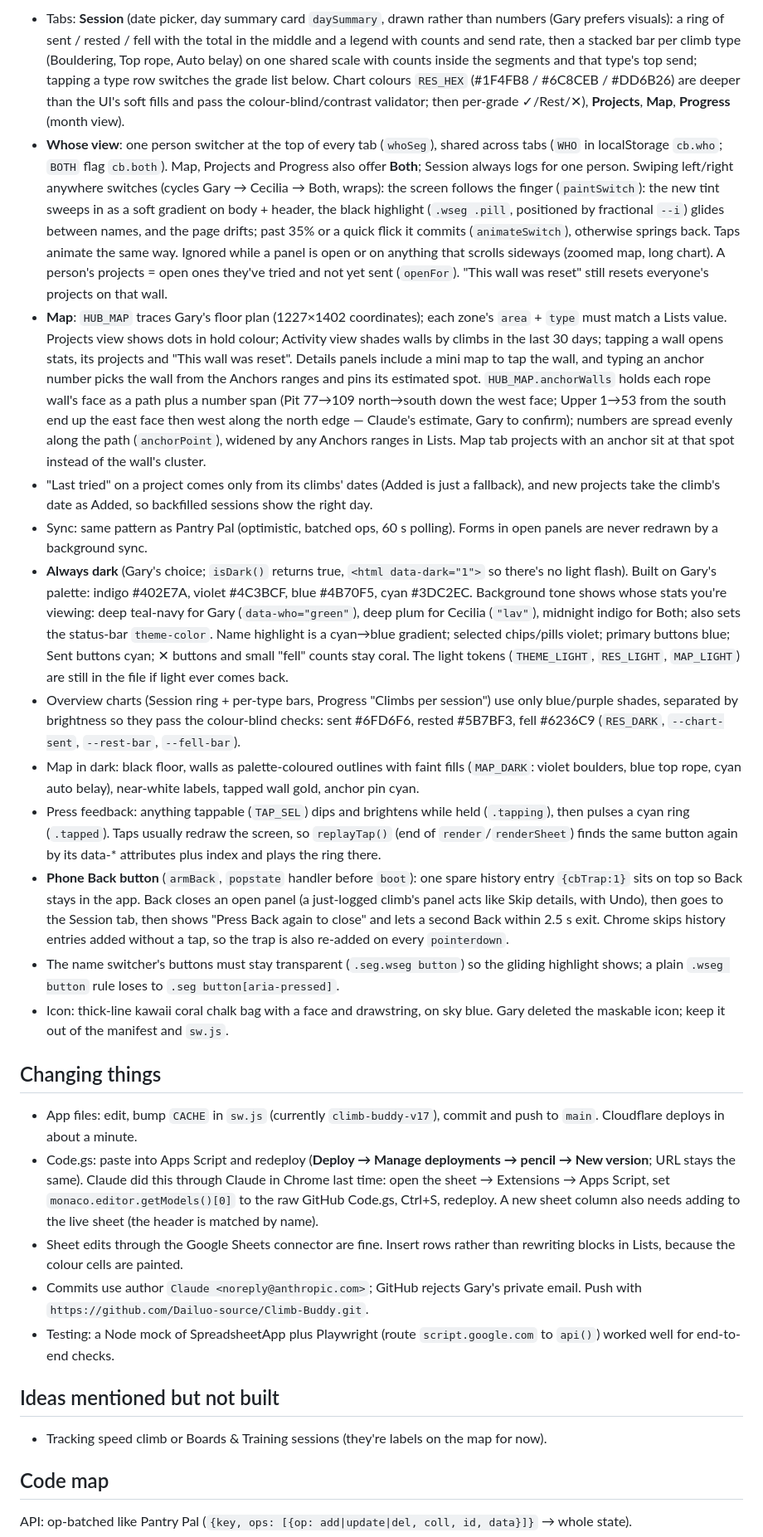
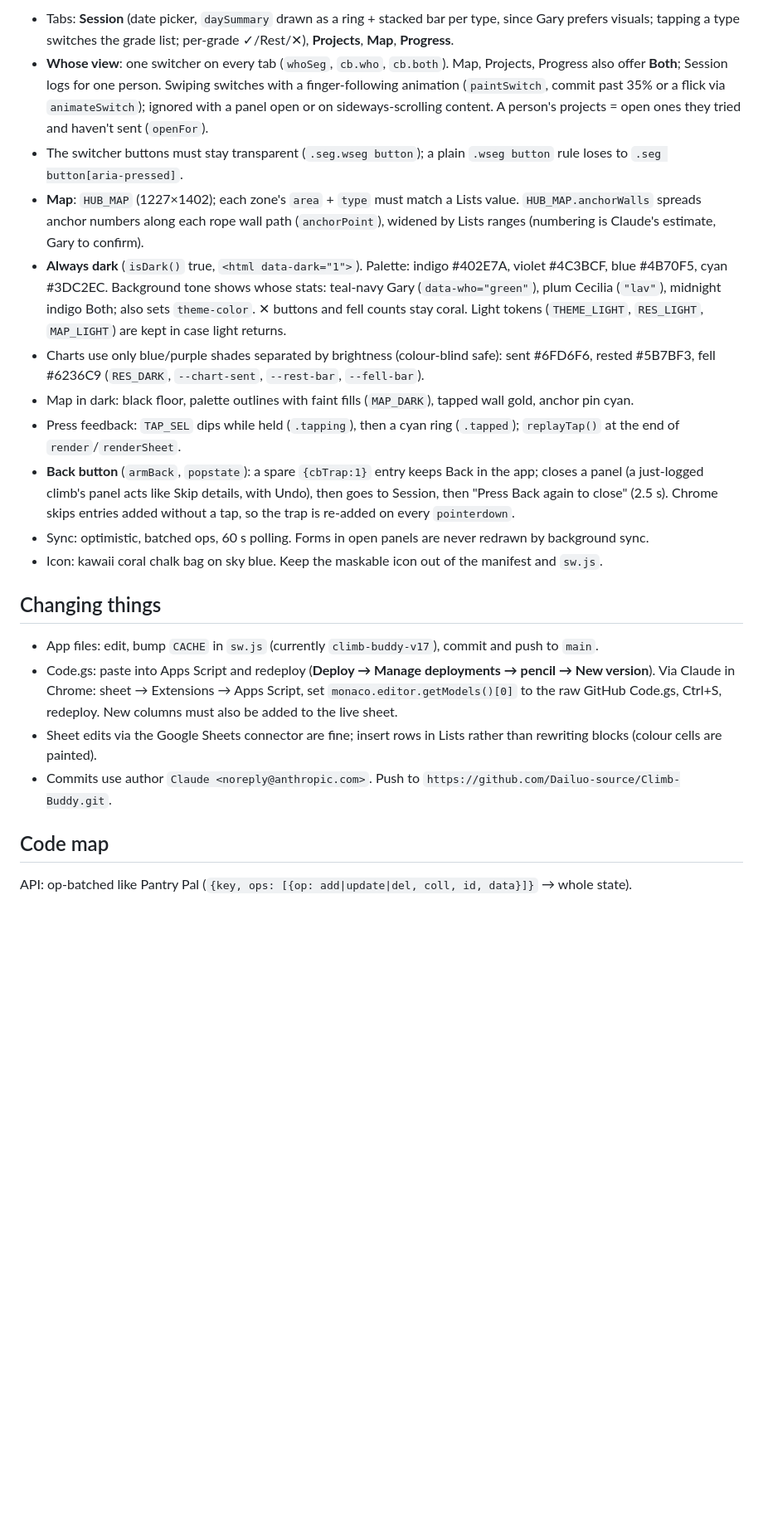
Before and after one commit to Dailuo-source/Climb-Buddy, a Markdown page: CLAUDE.md, the part around one of its changes. Shown at 83% size. Rendered like a GitHub page; blank space fills up the shorter version.

Commit message:
Trim CLAUDE.md and add Working efficiently rules
Co-Authored-By: Claude Opus 5.5 <noreply@anthropic.com>
Claude-Session: https://claude.ai/code/session_015iBFir9jvJ2JecMJhwYx3H

```diff
--- a/CLAUDE.md
+++ b/CLAUDE.md
@@ -28,28 +27,22 @@ Gary and Cecilia's climbing log, mainly for **The Hub Mississauga**. Tap ✓ / R
 
-- Tabs: **Session** (date picker, day summary card `daySummary`, drawn rather than numbers (Gary prefers visuals): a ring of sent / rested / fell with the total in the middle and a legend with counts and send rate, then a stacked bar per climb type (Bouldering, Top rope, Auto belay) on one shared scale with counts inside the segments and that type's top send; tapping a type row switches the grade list below. Chart colours `RES_HEX` (#1F4FB8 / #6C8CEB / #DD6B26) are deeper than the UI's soft fills and pass the colour-blind/contrast validator; then per-grade ✓/Rest/✕), **Projects**, **Map**, **Progress** (month view).
-- **Whose view**: one person switcher at the top of every tab (`whoSeg`), shared across tabs (`WHO` in localStorage `cb.who`; `BOTH` flag `cb.both`). Map, Projects and Progress also offer **Both**; Session always logs for one person. Swiping left/right anywhere switches (cycles Gary → Cecilia → Both, wraps): the screen follows the finger (`paintSwitch`): the new tint sweeps in as a soft gradient on body + header, the black highlight (`.wseg .pill`, positioned by fractional `--i`) glides between names, and the page drifts; past 35% or a quick flick it commits (`animateSwitch`), otherwise springs back. Taps animate the same way. Ignored while a panel is open or on anything that scrolls sideways (zoomed map, long chart). A person's projects = open ones they've tried and not yet sent (`openFor`). "This wall was reset" still resets everyone's projects on that wall.
-- **Map**: `HUB_MAP` traces Gary's floor plan (1227×1402 coordinates); each zone's `area` + `type` must match a Lists value. Projects view shows dots in hold colour; Activity view shades walls by climbs in the last 30 days; tapping a wall opens stats, its projects and "This wall was reset". Details panels include a mini map to tap the wall, and typing an anchor number picks the wall from the Anchors ranges and pins its estimated spot. `HUB_MAP.anchorWalls` holds each rope wall's face as a path plus a number span (Pit 77→109 north→south down the west face; Upper 1→53 from the south end up the east face then west along the north edge — Claude's estimate, Gary to confirm); numbers are spread evenly along the path (`anchorPoint`), widened by any Anchors ranges in Lists. Map tab projects with an anchor sit at that spot instead of the wall's cluster.
-- "Last tried" on a project comes only from its climbs' dates (Added is just a fallback), and new projects take the climb's date as Added, so backfilled sessions show the right day.
-- Sync: same pattern as Pantry Pal (optimistic, batched ops, 60 s polling). Forms in open panels are never redrawn by a background sync.
-- **Always dark** (Gary's choice; `isDark()` returns true, `<html data-dark="1">` so there's no light flash). Built on Gary's palette: indigo #402E7A, violet #4C3BCF, blue #4B70F5, cyan #3DC2EC. Background tone shows whose stats you're viewing: deep teal-navy for Gary (`data-who="green"`), deep plum for Cecilia (`"lav"`), midnight indigo for Both; also sets the status-bar `theme-color`. Name highlight is a cyan→blue gradient; selected chips/pills violet; primary buttons blue; Sent buttons cyan; ✕ buttons and small "fell" counts stay coral. The light tokens (`THEME_LIGHT`, `RES_LIGHT`, `MAP_LIGHT`) are still in the file if light ever comes back.
-- Overview charts (Session ring + per-type bars, Progress "Climbs per session") use only blue/purple shades, separated by brightness so they pass the colour-blind checks: sent #6FD6F6, rested #5B7BF3, fell #6236C9 (`RES_DARK`, `--chart-sent`, `--rest-bar`, `--fell-bar`).
-- Map in dark: black floor, walls as palette-coloured outlines with faint fills (`MAP_DARK`: violet boulders, blue top rope, cyan auto belay), near-white labels, tapped wall gold, anchor pin cyan.
-- Press feedback: anything tappable (`TAP_SEL`) dips and brightens while held (`.tapping`), then pulses a cyan ring (`.tapped`). Taps usually redraw the screen, so `replayTap()` (end of `render`/`renderSheet`) finds the same button again by its data-* attributes plus index and plays the ring there.
-- **Phone Back button** (`armBack`, `popstate` handler before `boot`): one spare history entry `{cbTrap:1}` sits on top so Back stays in the app. Back closes an open panel (a just-logged climb's panel acts like Skip details, with Undo), then goes to the Session tab, then shows "Press Back again to close" and lets a second Back within 2.5 s exit. Chrome skips history entries added without a tap, so the trap is also re-added on every `pointerdown`.
-- The name switcher's buttons must stay transparent (`.seg.wseg button`) so the gliding highlight shows; a plain `.wseg button` rule loses to `.seg button[aria-pressed]`.
-- Icon: thick-line kawaii coral chalk bag with a face and drawstring, on sky blue. Gary deleted the maskable icon; keep it out of the manifest and `sw.js`.
+- Tabs: **Session** (date picker, `daySummary` drawn as a ring + stacked bar per type, since Gary prefers visuals; tapping a type switches the grade list; per-grade ✓/Rest/✕), **Projects**, **Map**, **Progress**.
+- **Whose view**: one switcher on every tab (`whoSeg`, `cb.who`, `cb.both`). Map, Projects, Progress also offer **Both**; Session logs for one person. Swiping switches with a finger-following animation (`paintSwitch`, commit past 35% or a flick via `animateSwitch`); ignored with a panel open or on sideways-scrolling content. A person's projects = open ones they tried and haven't sent (`openFor`).
+- The switcher buttons must stay transparent (`.seg.wseg button`); a plain `.wseg button` rule loses to `.seg button[aria-pressed]`.
+- **Map**: `HUB_MAP` (1227×1402); each zone's `area` + `type` must match a Lists value. `HUB_MAP.anchorWalls` spreads anchor numbers along each rope wall path (`anchorPoint`), widened by Lists ranges (numbering is Claude's estimate, Gary to confirm).
+- **Always dark** (`isDark()` true, `<html data-dark="1">`). Palette: indigo #402E7A, violet #4C3BCF, blue #4B70F5, cyan #3DC2EC. Background tone shows whose stats: teal-navy Gary (`data-who="green"`), plum Cecilia (`"lav"`), midnight indigo Both; also sets `theme-color`. ✕ buttons and fell counts stay coral. Light tokens (`THEME_LIGHT`, `RES_LIGHT`, `MAP_LIGHT`) are kept in case light returns.
+- Charts use only blue/purple shades separated by brightness (colour-blind safe): sent #6FD6F6, rested #5B7BF3, fell #6236C9 (`RES_DARK`, `--chart-sent`, `--rest-bar`, `--fell-bar`).
+- Map in dark: black floor, palette outlines with faint fills (`MAP_DARK`), tapped wall gold, anchor pin cyan.
+- Press feedback: `TAP_SEL` dips while held (`.tapping`), then a cyan ring (`.tapped`); `replayTap()` at the end of `render`/`renderSheet`.
+- **Back button** (`armBack`, `popstate`): a spare `{cbTrap:1}` entry keeps Back in the app; closes a panel (a just-logged climb's panel acts like Skip details, with Undo), then goes to Session, then "Press Back again to close" (2.5 s). Chrome skips entries added without a tap, so the trap is re-added on every `pointerdown`.
+- Sync: optimistic, batched ops, 60 s polling. Forms in open panels are never redrawn by background sync.
+- Icon: kawaii coral chalk bag on sky blue. Keep the maskable icon out of the manifest and `sw.js`.
 
 ## Changing things
 
-- App files: edit, bump `CACHE` in `sw.js` (currently `climb-buddy-v17`), commit and push to `main`. Cloudflare deploys in about a minute.
-- Code.gs: paste into Apps Script and redeploy (**Deploy → Manage deployments → pencil → New version**; URL stays the same). Claude did this through Claude in Chrome last time: open the sheet → Extensions → Apps Script, set `monaco.editor.getModels()[0]` to the raw GitHub Code.gs, Ctrl+S, redeploy. A new sheet column also needs adding to the live sheet (the header is matched by name).
-- Sheet edits through the Google Sheets connector are fine. Insert rows rather than rewriting blocks in Lists, because the colour cells are painted.
-- Commits use author `Claude <noreply@anthropic.com>`; GitHub rejects Gary's private email. Push with `https://github.com/Dailuo-source/Climb-Buddy.git`.
-- Testing: a Node mock of SpreadsheetApp plus Playwright (route `script.google.com` to `api()`) worked well for end-to-end checks.
-
-## Ideas mentioned but not built
-
-- Tracking speed climb or Boards & Training sessions (they're labels on the map for now).
+- App files: edit, bump `CACHE` in `sw.js` (currently `climb-buddy-v17`), commit and push to `main`.
+- Code.gs: paste into Apps Script and redeploy (**Deploy → Manage deployments → pencil → New version**). Via Claude in Chrome: sheet → Extensions → Apps Script, set `monaco.editor.getModels()[0]` to the raw GitHub Code.gs, Ctrl+S, redeploy. New columns must also be added to the live sheet.
+- Sheet edits via the Google Sheets connector are fine; insert rows in Lists rather than rewriting blocks (colour cells are painted).
+- Commits use author `Claude <noreply@anthropic.com>`. Push to `https://github.com/Dailuo-source/Climb-Buddy.git`.
 
 ## Code map
 API: op-batched like Pantry Pal (`{key, ops: [{op: add|update|del, coll, id, data}]}` → whole state).
```
Also changed, not shown: other parts of CLAUDE.md (+28 -27 lines).
